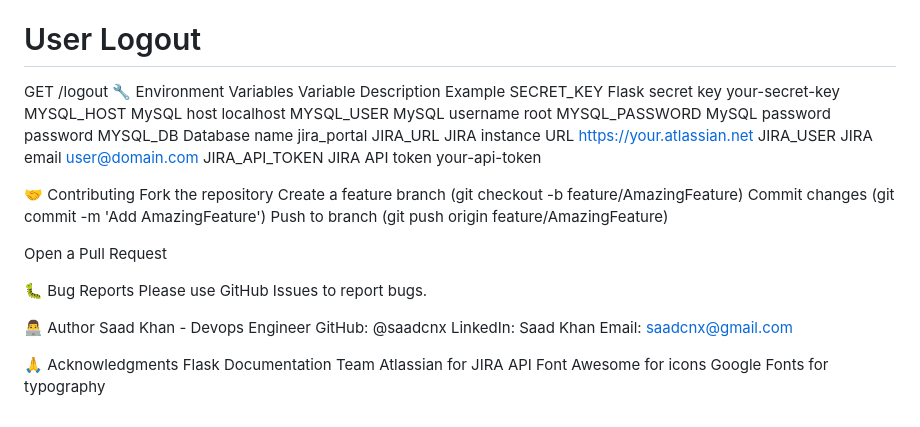
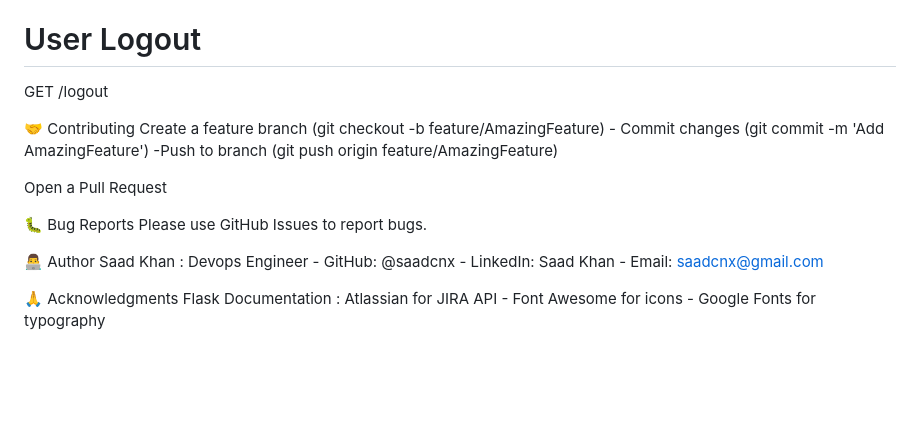
Before and after one commit to saadcnx/JIRA-Ticket-Management-System, a Markdown page: README.md, the part around the change. Drawn GitHub-style; blank space fills up the shorter version.

```diff
--- a/README.md
+++ b/README.md
@@ -144,22 +144,10 @@ POST /create_account
 
 # User Logout
 GET /logout
-🔧 Environment Variables
-Variable	Description	Example
-SECRET_KEY	Flask secret key	your-secret-key
-MYSQL_HOST	MySQL host	localhost
-MYSQL_USER	MySQL username	root
-MYSQL_PASSWORD	MySQL password	password
-MYSQL_DB	Database name	jira_portal
-JIRA_URL	JIRA instance URL	https://your.atlassian.net
-JIRA_USER	JIRA email	user@domain.com
-JIRA_API_TOKEN	JIRA API token	your-api-token
+
 
 🤝 Contributing
-Fork the repository
-Create a feature branch (git checkout -b feature/AmazingFeature)
-Commit changes (git commit -m 'Add AmazingFeature')
-Push to branch (git push origin feature/AmazingFeature)
+Create a feature branch (git checkout -b feature/AmazingFeature) - Commit changes (git commit -m 'Add AmazingFeature') -Push to branch (git push origin feature/AmazingFeature)
 
 Open a Pull Request
 
@@ -167,13 +155,7 @@ Open a Pull Request
 Please use GitHub Issues to report bugs.
 
 👨‍💻 Author
-Saad Khan - Devops Engineer
-GitHub: @saadcnx
-LinkedIn: Saad Khan
-Email: saadcnx@gmail.com
+Saad Khan : Devops Engineer - GitHub: @saadcnx - LinkedIn: Saad Khan - Email: saadcnx@gmail.com
 
 🙏 Acknowledgments
-Flask Documentation Team
-Atlassian for JIRA API
-Font Awesome for icons
-Google Fonts for typography
+Flask Documentation : Atlassian for JIRA API - Font Awesome for icons - Google Fonts for typography
```
